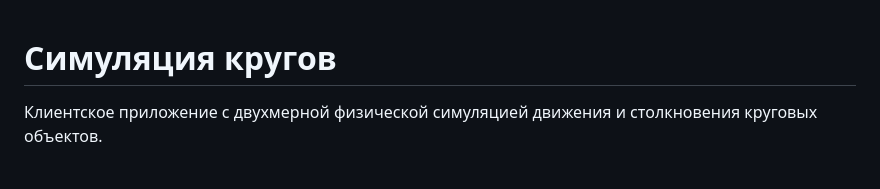
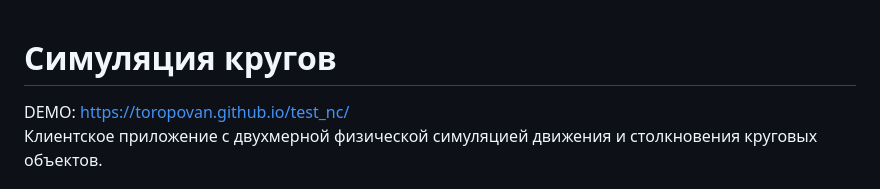
Before and after one commit to ToropovaN/test_nc, a Markdown page: README.md, the part around the change. Drawn GitHub-style.

Commit message:
add demo link

```diff
--- a/README.md
+++ b/README.md
@@ -1,5 +1,6 @@
 # Симуляция кругов
 
+DEMO: https://toropovan.github.io/test_nc/ <br>
 Клиентское приложение с двухмерной физической симуляцией движения и столкновения круговых объектов.
 
 ## Установка
```
